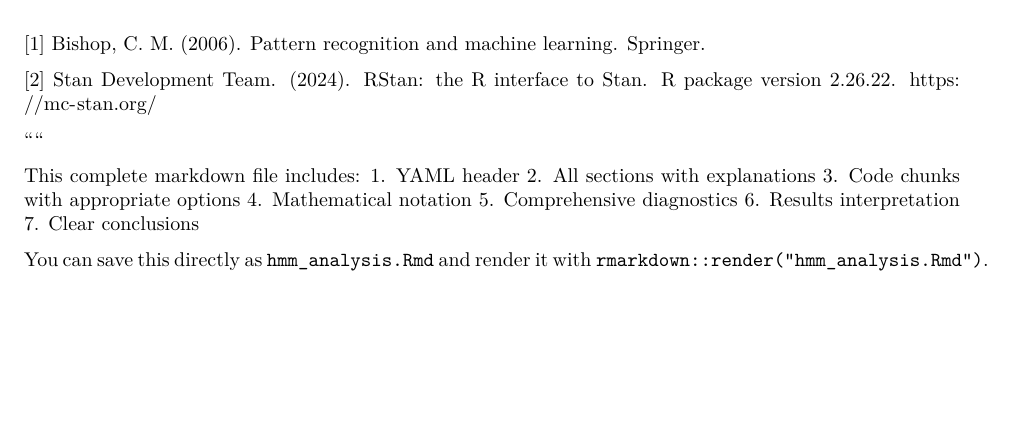
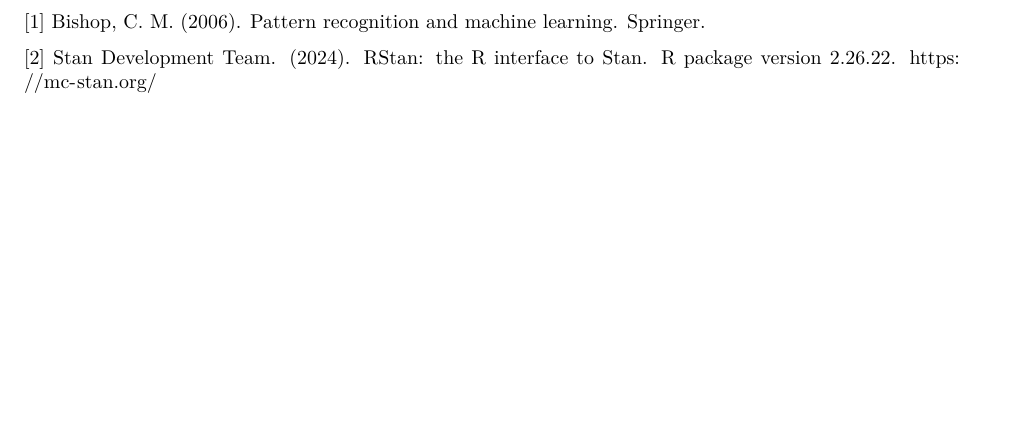
Before and after one commit to Kwuin/HMMpack, an R Markdown document (vignette.Rmd): part of page 13 of 13, cut so that both start at the same text. The pictures show the output file vignette.pdf that the author committed with the source.

Commit message:
vignette yaml removed

`````diff
--- a/vignette.Rmd
+++ b/vignette.Rmd
@@ -262,16 +262,3 @@
 [1] Bishop, C. M. (2006). Pattern recognition and machine learning. Springer.
 
 [2] Stan Development Team. (2024). RStan: the R interface to Stan. R package version 2.26.22. https://mc-stan.org/
-
-````
-
-This complete markdown file includes:
-1. YAML header
-2. All sections with explanations
-3. Code chunks with appropriate options
-4. Mathematical notation
-5. Comprehensive diagnostics
-6. Results interpretation
-7. Clear conclusions
-
-You can save this directly as `hmm_analysis.Rmd` and render it with `rmarkdown::render("hmm_analysis.Rmd")`.
`````
Also changed, not shown: README.md, vignette.pdf.
